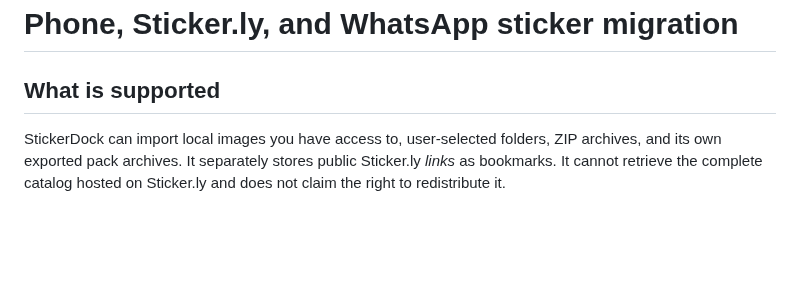
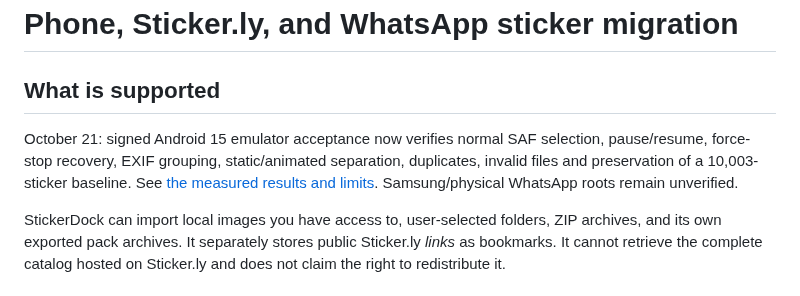
Before and after one commit to dvajjala-ui/stickerdock, a Markdown page: docs/PHONE_MIGRATION.md, the part around the change. Rendered like a GitHub page; blank space fills up the shorter version.

```diff
--- a/docs/PHONE_MIGRATION.md
+++ b/docs/PHONE_MIGRATION.md
@@ -1,6 +1,12 @@
 # Phone, Sticker.ly, and WhatsApp sticker migration
 
 ## What is supported
+
+October 21: signed Android 15 emulator acceptance now verifies normal SAF
+selection, pause/resume, force-stop recovery, EXIF grouping, static/animated
+separation, duplicates, invalid files and preservation of a 10,003-sticker
+baseline. See [the measured results and limits](MIGRATION_ACCEPTANCE_2026-10-21.md).
+Samsung/physical WhatsApp roots remain unverified.
 
 StickerDock can import local images you have access to, user-selected folders, ZIP archives, and its own exported pack archives. It separately stores public Sticker.ly *links* as bookmarks. It cannot retrieve the complete catalog hosted on Sticker.ly and does not claim the right to redistribute it.
 
```
Also changed, not shown: docs/MIGRATION_ACCEPTANCE_2026-10-21.md (added, +56 -0 lines), docs/QA_MATRIX.md (+11 -0 lines).
